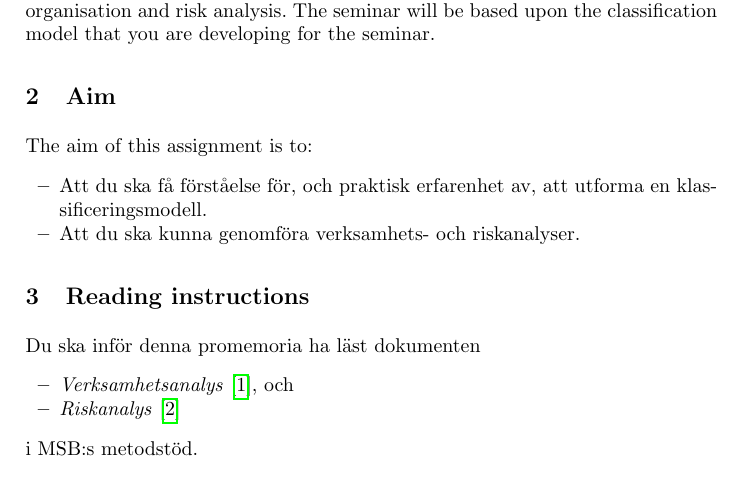
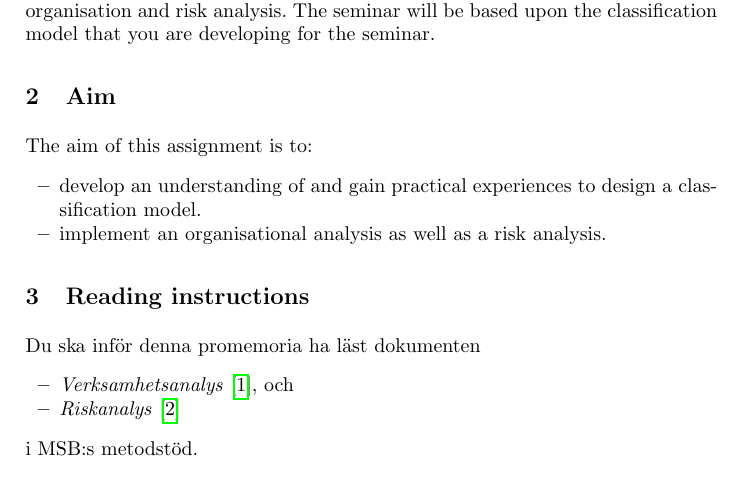
Before and after one commit to OpenSecEd/ism, a LaTeX paper (risksem/risksem.tex, which reads risksem/aims.tex): part of page 1 of 4, cut so that both start at the same text. Compiled offline with pdfLaTeX.

Commit message:
Updated aims, however the translation for organisationsanalys might have to be revised.

```diff
--- a/risksem/aims.tex
+++ b/risksem/aims.tex
@@ -1,4 +1,4 @@
 % $Id$
-\item Att du ska få förståelse för, och praktisk erfarenhet av, att utforma en
-klassificeringsmodell.
-\item Att du ska kunna genomföra verksamhets- och riskanalyser.
+\item develop an understanding of and gain practical experiences to design a
+classification model.
+\item  implement an organisational analysis as well as a risk analysis.
```
